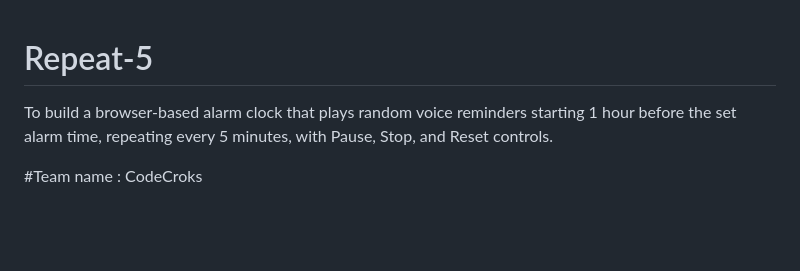
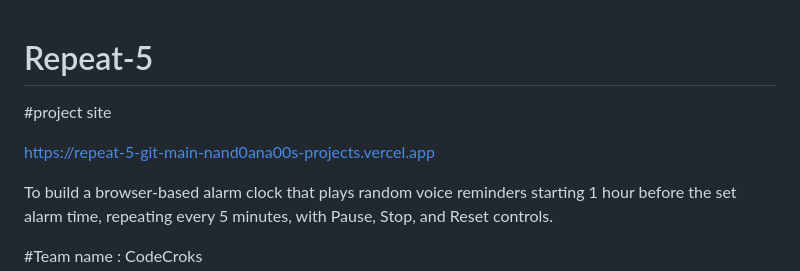
Before and after one commit to Nand0ana00/Repeat-5, a Markdown page: README.md, the part around the change. Drawn GitHub-style; blank space fills up the shorter version.

```diff
--- a/README.md
+++ b/README.md
@@ -1,4 +1,8 @@
 # Repeat-5
+
+#project site
+
+https://repeat-5-git-main-nand0ana00s-projects.vercel.app
 
 To build a browser-based alarm clock that plays random voice reminders starting 1 hour before the set alarm time, repeating every 5 minutes, with Pause, Stop, and Reset controls.
 
```
